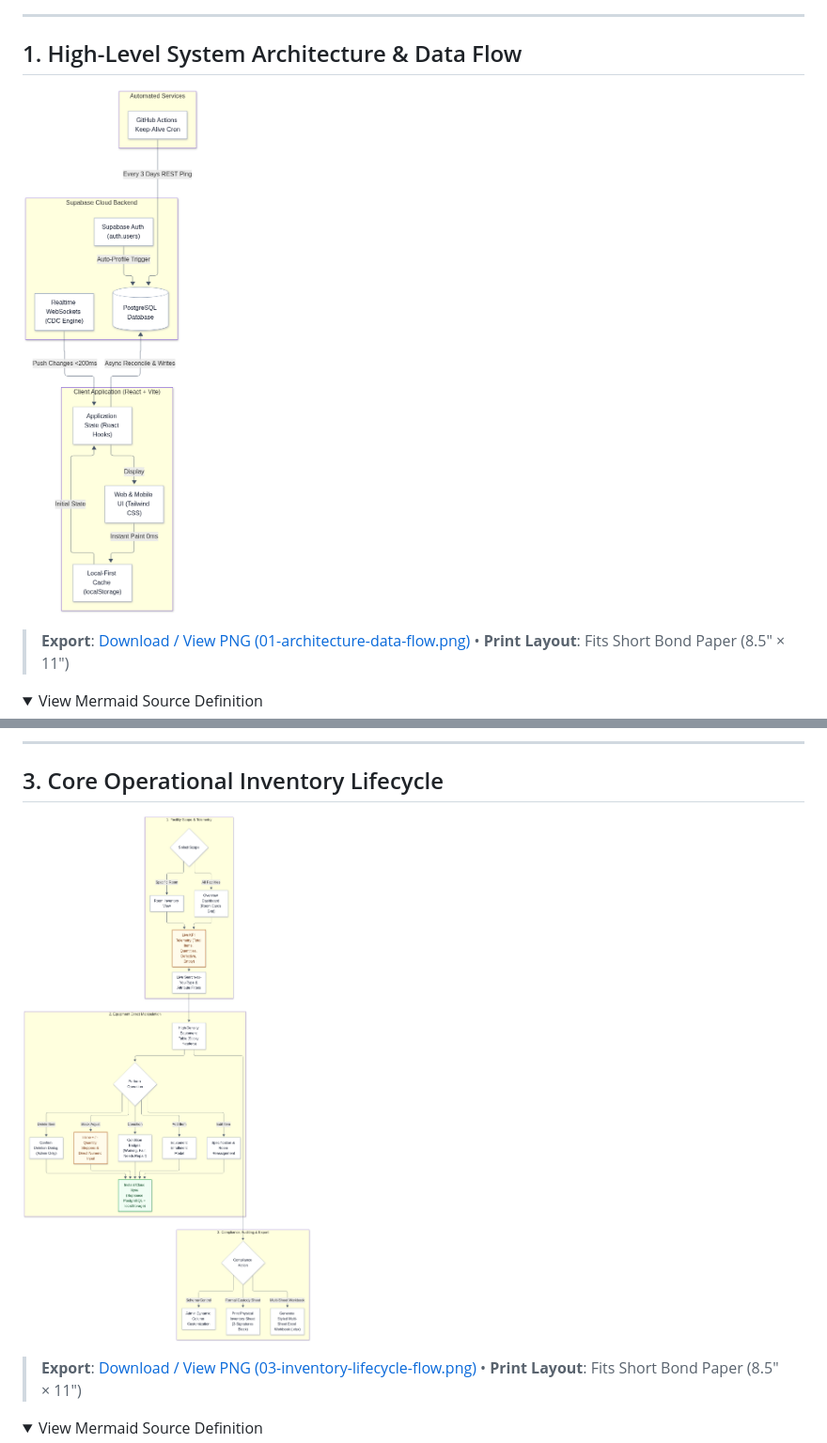
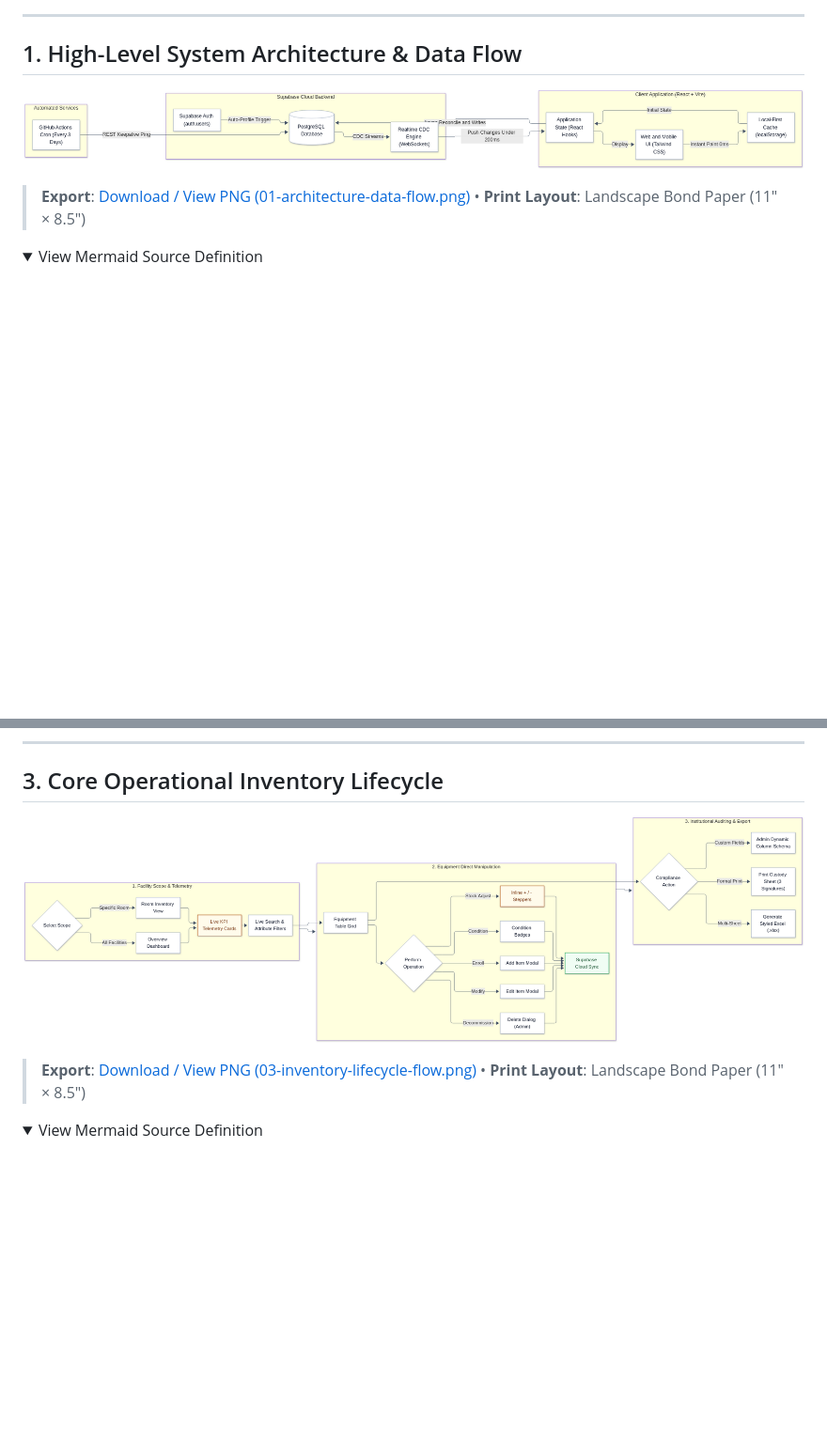
Before and after one commit to kai-zze/KM100-Stock, a Markdown page: docs/APP_FLOWCHART.md, 2 parts joined by grey strips. Shown at 94% size. Drawn GitHub-style; pictures changed too: docs/flowcharts/01-architecture-data-flow.png, docs/flowcharts/03-inventory-lifecycle-flow.png; folded sections open; blank space fills up the shorter version.

```diff
--- a/docs/APP_FLOWCHART.md
+++ b/docs/APP_FLOWCHART.md
@@ -94,7 +97,7 @@ flowchart TD
 
 ![High-Level System Architecture](./flowcharts/01-architecture-data-flow.png)
 
-> **Export**: [Download / View PNG (01-architecture-data-flow.png)](./flowcharts/01-architecture-data-flow.png) • **Print Layout**: Fits Short Bond Paper (8.5" × 11")
+> **Export**: [Download / View PNG (01-architecture-data-flow.png)](./flowcharts/01-architecture-data-flow.png) • **Print Layout**: Landscape Bond Paper (11" × 8.5")
 
 <details>
 <summary>View Mermaid Source Definition</summary>
@@ -202,7 +216,7 @@ flowchart TD
 
 ![Core Operational Inventory Lifecycle](./flowcharts/03-inventory-lifecycle-flow.png)
 
-> **Export**: [Download / View PNG (03-inventory-lifecycle-flow.png)](./flowcharts/03-inventory-lifecycle-flow.png) • **Print Layout**: Fits Short Bond Paper (8.5" × 11")
+> **Export**: [Download / View PNG (03-inventory-lifecycle-flow.png)](./flowcharts/03-inventory-lifecycle-flow.png) • **Print Layout**: Landscape Bond Paper (11" × 8.5")
 
 <details>
 <summary>View Mermaid Source Definition</summary>
```
Also changed, not shown: other parts of docs/APP_FLOWCHART.md (+132 -110 lines), docs/flowcharts/00-master-system-flowchart.png, docs/flowcharts/02-authentication-onboarding-flow.png, docs/flowcharts/04-roles-permission-matrix.png, 2 other files.
